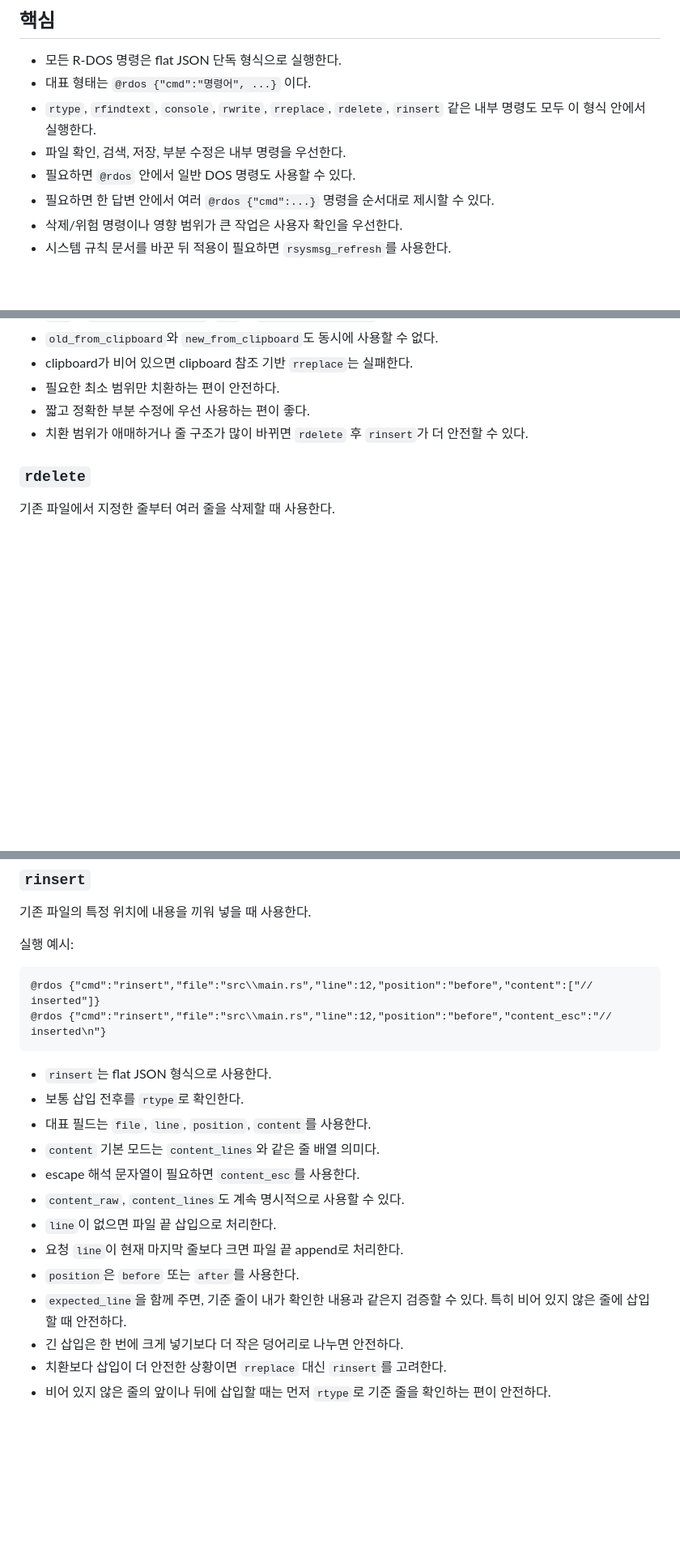
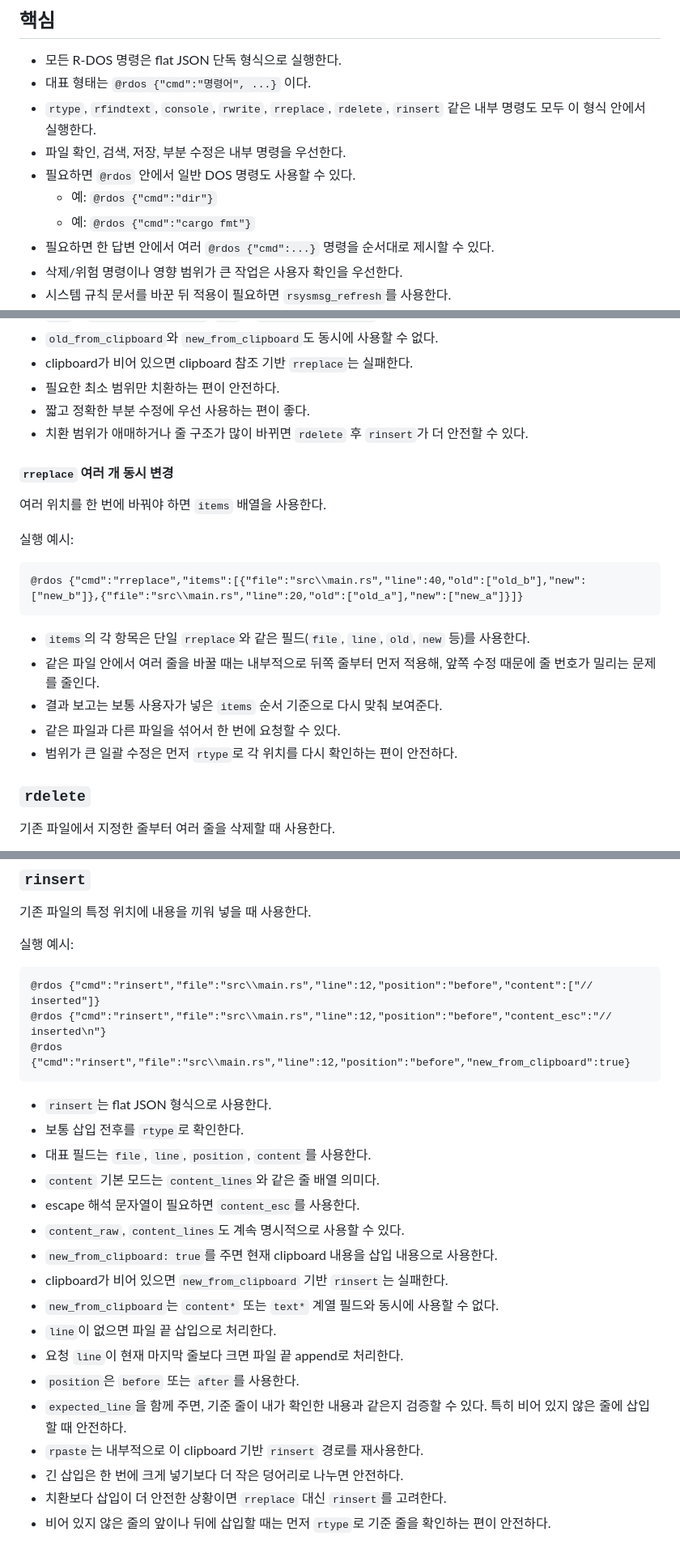
Before and after one commit to rustbasic/ezchat, a Markdown page: guides/rdos.md, 3 parts joined by grey strips. Shown at 81% size. Rendered like a GitHub page; blank space fills up the shorter version.

````diff
--- a/guides/rdos.md
+++ b/guides/rdos.md
@@ -21,6 +21,8 @@ native 환경에서 자주 쓰는 R-DOS 명령의 기본 사용법을 짧게 정
 - `rtype`, `rfindtext`, `console`, `rwrite`, `rreplace`, `rdelete`, `rinsert` 같은 내부 명령도 모두 이 형식 안에서 실행한다.
 - 파일 확인, 검색, 저장, 부분 수정은 내부 명령을 우선한다.
 - 필요하면 `@rdos` 안에서 일반 DOS 명령도 사용할 수 있다.
+  - 예: `@rdos {"cmd":"dir"}`
+  - 예: `@rdos {"cmd":"cargo fmt"}`
 - 필요하면 한 답변 안에서 여러 `@rdos {"cmd":...}` 명령을 순서대로 제시할 수 있다.
 - 삭제/위험 명령이나 영향 범위가 큰 작업은 사용자 확인을 우선한다.
 - 시스템 규칙 문서를 바꾼 뒤 적용이 필요하면 `rsysmsg_refresh`를 사용한다.
@@ -122,6 +124,20 @@ native 환경에서 자주 쓰는 R-DOS 명령의 기본 사용법을 짧게 정
 - 짧고 정확한 부분 수정에 우선 사용하는 편이 좋다.
 - 치환 범위가 애매하거나 줄 구조가 많이 바뀌면 `rdelete` 후 `rinsert`가 더 안전할 수 있다.
 
+#### `rreplace` 여러 개 동시 변경
+여러 위치를 한 번에 바꿔야 하면 `items` 배열을 사용한다.
+
+실행 예시:
+```text
+@rdos {"cmd":"rreplace","items":[{"file":"src\\main.rs","line":40,"old":["old_b"],"new":["new_b"]},{"file":"src\\main.rs","line":20,"old":["old_a"],"new":["new_a"]}]}
+```
+
+- `items`의 각 항목은 단일 `rreplace`와 같은 필드(`file`, `line`, `old`, `new` 등)를 사용한다.
+- 같은 파일 안에서 여러 줄을 바꿀 때는 내부적으로 뒤쪽 줄부터 먼저 적용해, 앞쪽 수정 때문에 줄 번호가 밀리는 문제를 줄인다.
+- 결과 보고는 보통 사용자가 넣은 `items` 순서 기준으로 다시 맞춰 보여준다.
+- 같은 파일과 다른 파일을 섞어서 한 번에 요청할 수 있다.
+- 범위가 큰 일괄 수정은 먼저 `rtype`로 각 위치를 다시 확인하는 편이 안전하다.
+
 ### `rdelete`
 기존 파일에서 지정한 줄부터 여러 줄을 삭제할 때 사용한다.
 
@@ -141,6 +157,7 @@ native 환경에서 자주 쓰는 R-DOS 명령의 기본 사용법을 짧게 정
 ```text
 @rdos {"cmd":"rinsert","file":"src\\main.rs","line":12,"position":"before","content":["// inserted"]}
 @rdos {"cmd":"rinsert","file":"src\\main.rs","line":12,"position":"before","content_esc":"// inserted\n"}
+@rdos {"cmd":"rinsert","file":"src\\main.rs","line":12,"position":"before","new_from_clipboard":true}
 ```
 
 - `rinsert`는 flat JSON 형식으로 사용한다.
@@ -149,10 +166,14 @@ native 환경에서 자주 쓰는 R-DOS 명령의 기본 사용법을 짧게 정
 - `content` 기본 모드는 `content_lines`와 같은 줄 배열 의미다.
 - escape 해석 문자열이 필요하면 `content_esc`를 사용한다.
 - `content_raw`, `content_lines`도 계속 명시적으로 사용할 수 있다.
+- `new_from_clipboard: true`를 주면 현재 clipboard 내용을 삽입 내용으로 사용한다.
+- clipboard가 비어 있으면 `new_from_clipboard` 기반 `rinsert`는 실패한다.
+- `new_from_clipboard`는 `content*` 또는 `text*` 계열 필드와 동시에 사용할 수 없다.
 - `line`이 없으면 파일 끝 삽입으로 처리한다.
 - 요청 `line`이 현재 마지막 줄보다 크면 파일 끝 append로 처리한다.
 - `position`은 `before` 또는 `after`를 사용한다.
 - `expected_line`을 함께 주면, 기준 줄이 내가 확인한 내용과 같은지 검증할 수 있다. 특히 비어 있지 않은 줄에 삽입할 때 안전하다.
+- `rpaste`는 내부적으로 이 clipboard 기반 `rinsert` 경로를 재사용한다.
 - 긴 삽입은 한 번에 크게 넣기보다 더 작은 덩어리로 나누면 안전하다.
 - 치환보다 삽입이 더 안전한 상황이면 `rreplace` 대신 `rinsert`를 고려한다.
 - 비어 있지 않은 줄의 앞이나 뒤에 삽입할 때는 먼저 `rtype`로 기준 줄을 확인하는 편이 안전하다.
````
Also changed, not shown: other parts of guides/rdos.md (+1 -0 lines), guides/rweb.md (added, +55 -0 lines).
